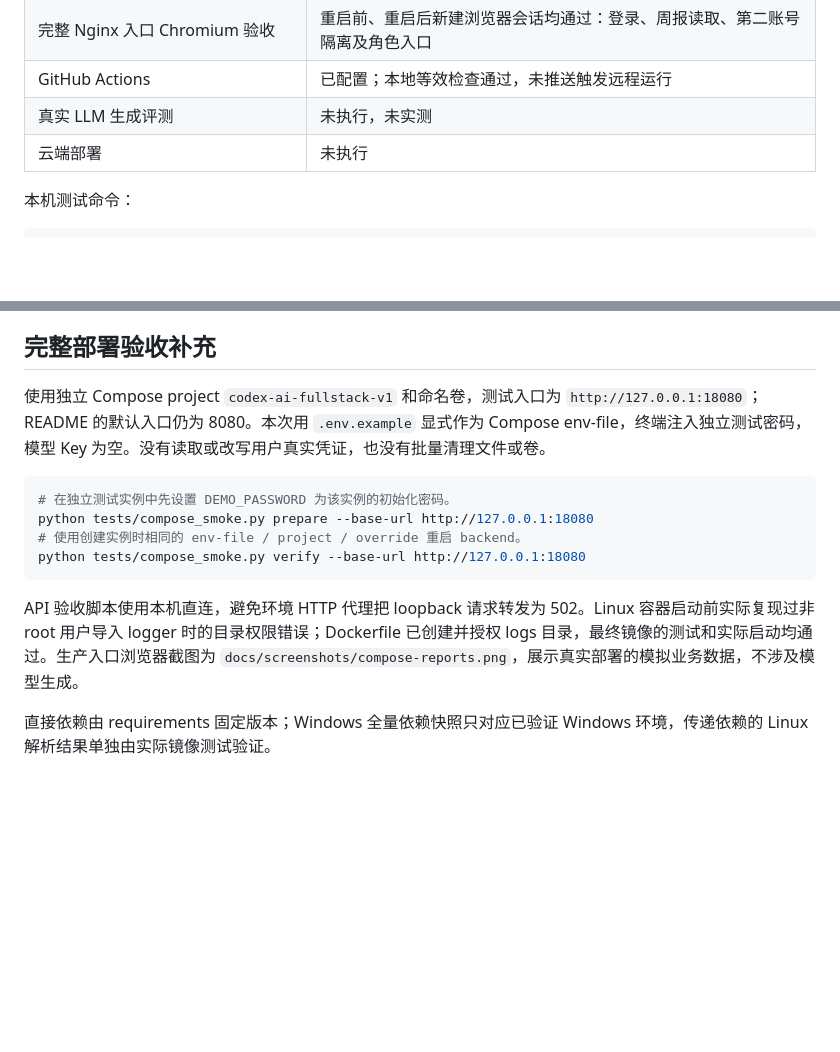
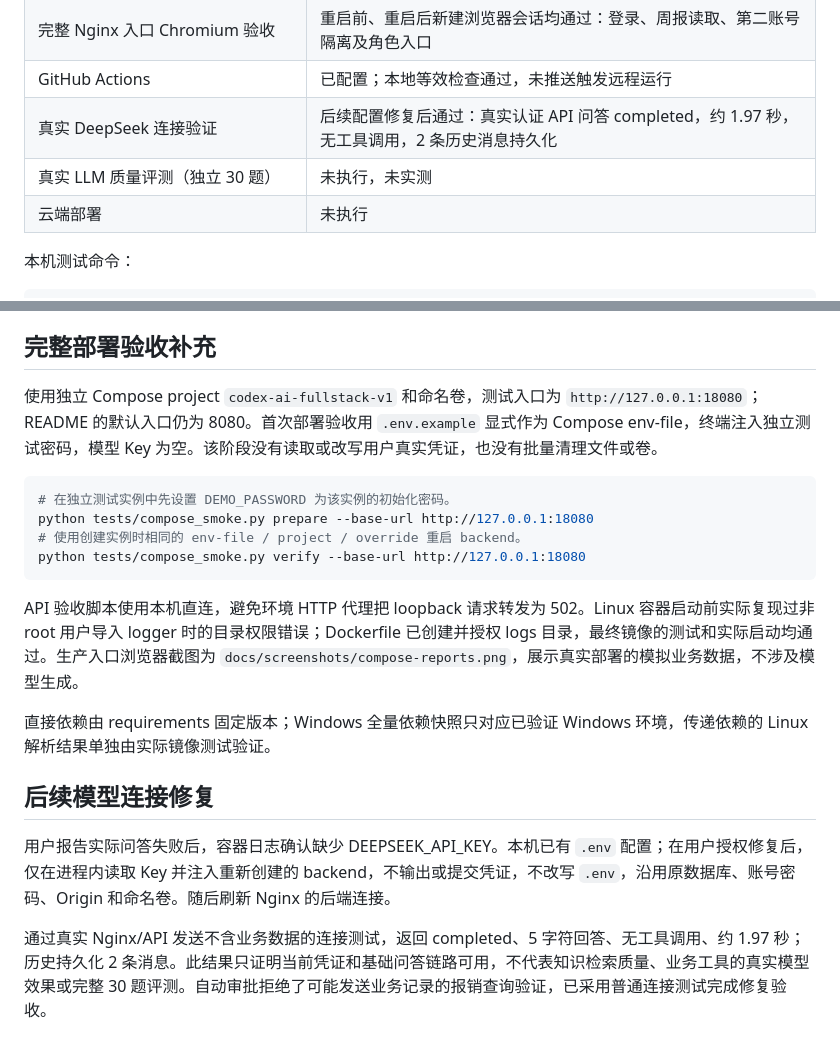
Before and after one commit to lv-xiaoke/enterprise-rag-qa, a Markdown page: docs/verification-v1.md, 2 parts joined by grey strips. Drawn GitHub-style; blank space fills up the shorter version.

Commit message:
docs: record restored live model configuration and smoke check

````diff
--- a/docs/verification-v1.md
+++ b/docs/verification-v1.md
@@ -19,7 +19,8 @@
 | 完整 Nginx 入口 API 验收 | prepare / 重启 backend / verify 全部通过：登录、CSRF、跨用户 404、周报保留/编辑、真实 PostgreSQL checkpoint 清空 |
 | 完整 Nginx 入口 Chromium 验收 | 重启前、重启后新建浏览器会话均通过：登录、周报读取、第二账号隔离及角色入口 |
 | GitHub Actions | 已配置；本地等效检查通过，未推送触发远程运行 |
-| 真实 LLM 生成评测 | 未执行，未实测 |
+| 真实 DeepSeek 连接验证 | 后续配置修复后通过：真实认证 API 问答 completed，约 1.97 秒，无工具调用，2 条历史消息持久化 |
+| 真实 LLM 质量评测（独立 30 题） | 未执行，未实测 |
 | 云端部署 | 未执行 |
 
 本机测试命令：
@@ -46,7 +47,7 @@ Playwright 输出保存在 `frontend/playwright-output/<时间戳>/`，每次新
 
 ## 完整部署验收补充
 
-使用独立 Compose project `codex-ai-fullstack-v1` 和命名卷，测试入口为 `http://127.0.0.1:18080`；README 的默认入口仍为 8080。本次用 `.env.example` 显式作为 Compose env-file，终端注入独立测试密码，模型 Key 为空。没有读取或改写用户真实凭证，也没有批量清理文件或卷。
+使用独立 Compose project `codex-ai-fullstack-v1` 和命名卷，测试入口为 `http://127.0.0.1:18080`；README 的默认入口仍为 8080。首次部署验收用 `.env.example` 显式作为 Compose env-file，终端注入独立测试密码，模型 Key 为空。该阶段没有读取或改写用户真实凭证，也没有批量清理文件或卷。
 
 ```powershell
 # 在独立测试实例中先设置 DEMO_PASSWORD 为该实例的初始化密码。
@@ -58,3 +59,9 @@ python tests/compose_smoke.py verify --base-url http://127.0.0.1:18080
 API 验收脚本使用本机直连，避免环境 HTTP 代理把 loopback 请求转发为 502。Linux 容器启动前实际复现过非 root 用户导入 logger 时的目录权限错误；Dockerfile 已创建并授权 logs 目录，最终镜像的测试和实际启动均通过。生产入口浏览器截图为 `docs/screenshots/compose-reports.png`，展示真实部署的模拟业务数据，不涉及模型生成。
 
 直接依赖由 requirements 固定版本；Windows 全量依赖快照只对应已验证 Windows 环境，传递依赖的 Linux 解析结果单独由实际镜像测试验证。
+
+## 后续模型连接修复
+
+用户报告实际问答失败后，容器日志确认缺少 DEEPSEEK_API_KEY。本机已有 `.env` 配置；在用户授权修复后，仅在进程内读取 Key 并注入重新创建的 backend，不输出或提交凭证，不改写 `.env`，沿用原数据库、账号密码、Origin 和命名卷。随后刷新 Nginx 的后端连接。
+
+通过真实 Nginx/API 发送不含业务数据的连接测试，返回 completed、5 字符回答、无工具调用、约 1.97 秒；历史持久化 2 条消息。此结果只证明当前凭证和基础问答链路可用，不代表知识检索质量、业务工具的真实模型效果或完整 30 题评测。自动审批拒绝了可能发送业务记录的报销查询验证，已采用普通连接测试完成修复验收。
````
Also changed, not shown: docs/execution-progress.md (+7 -0 lines).
